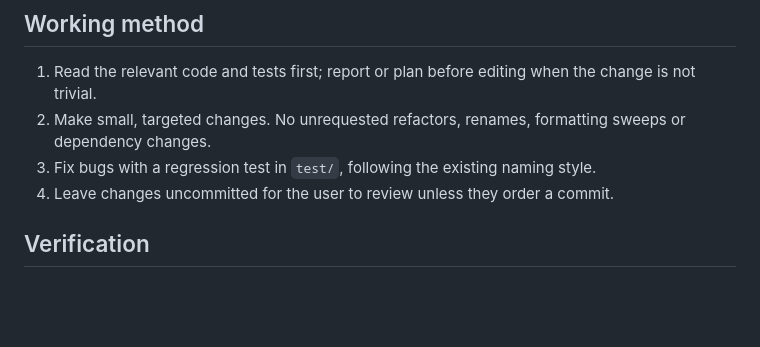
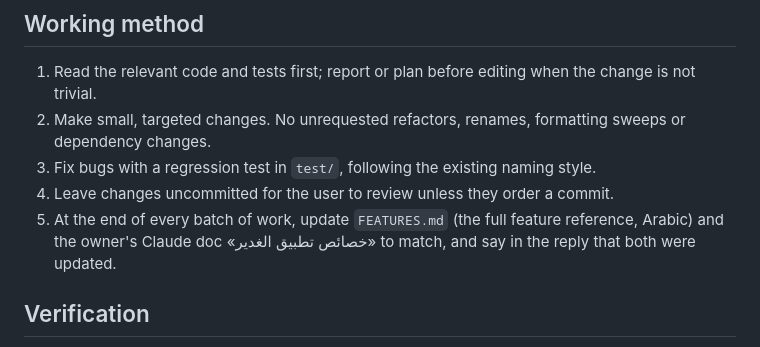
Before and after one commit to mohammedalmusawy/algadeer, a Markdown page: CLAUDE.md, the part around the change. Drawn GitHub-style; blank space fills up the shorter version.

Commit message:
Release prep - FEATURES.md feature reference + update rule in CLAUDE.md
Co-Authored-By: Claude Opus 5.5 <noreply@anthropic.com>

Claude-Session: https://claude.ai/code/session_01AhSkTpyZRJMMgU6so3j3uh

```diff
--- a/CLAUDE.md
+++ b/CLAUDE.md
@@ -39,6 +39,8 @@ Approval for one commit, push or deletion does not extend to the next.
 2. Make small, targeted changes. No unrequested refactors, renames, formatting sweeps or dependency changes.
 3. Fix bugs with a regression test in `test/`, following the existing naming style.
 4. Leave changes uncommitted for the user to review unless they order a commit.
+5. At the end of every batch of work, update `FEATURES.md` (the full feature reference, Arabic) and the
+   owner's Claude doc «خصائص تطبيق الغدير» to match, and say in the reply that both were updated.
 
 ## Verification
 
```
